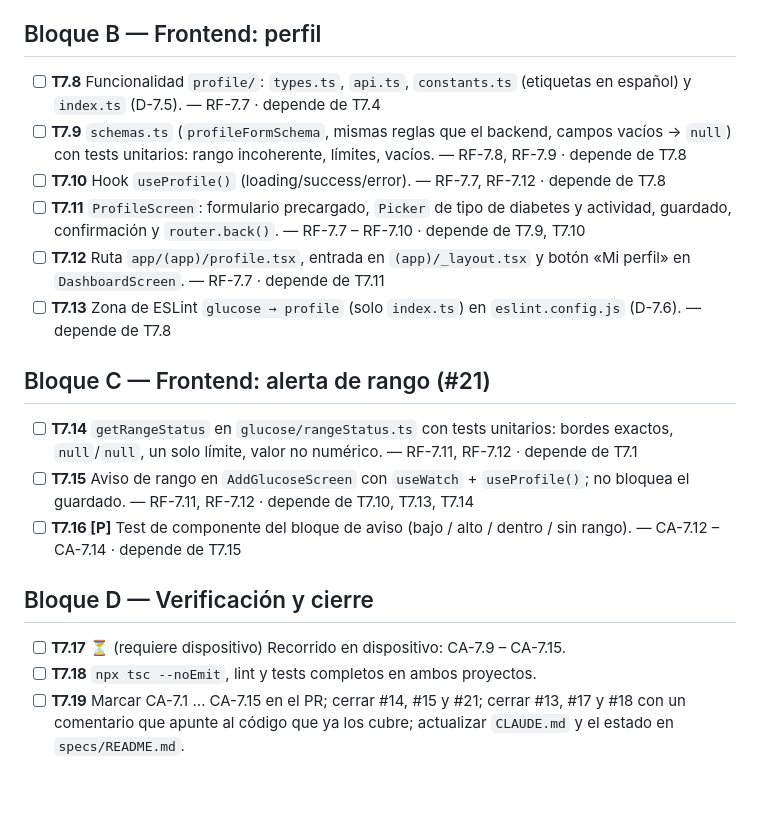
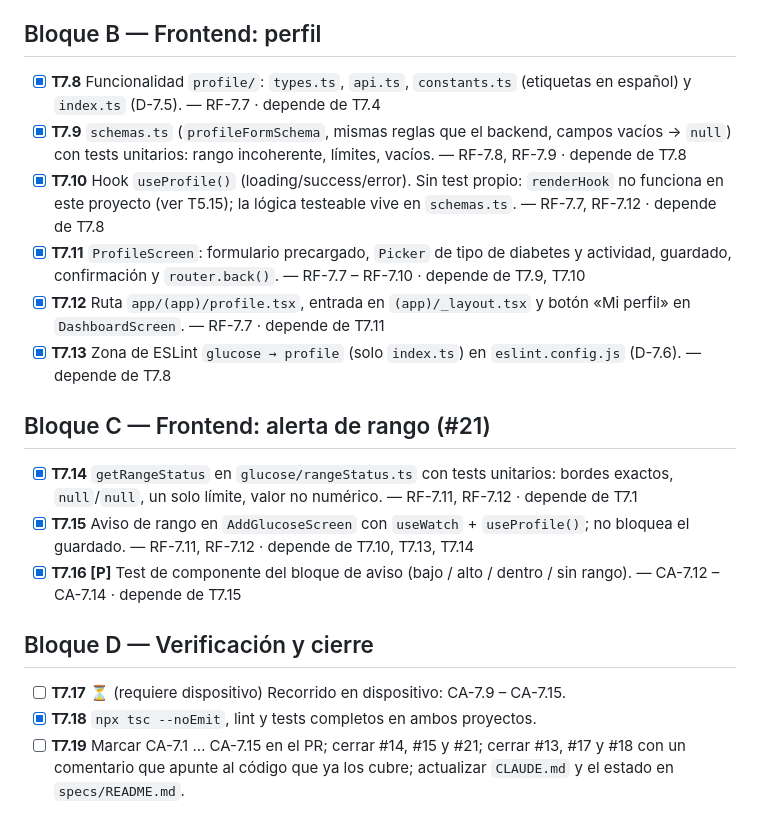
Before and after one commit to lincoln31/diabetapp-monolith, a Markdown page: specs/fase-7-perfil-metas/tasks.md, the part around the change. Rendered like a GitHub page; blank space fills up the shorter version.

```diff
--- a/specs/fase-7-perfil-metas/tasks.md
+++ b/specs/fase-7-perfil-metas/tasks.md
@@ -19,23 +19,23 @@ Implementa: [plan.md](plan.md) · Rama sugerida: `feat/fase-7-perfil-metas`
 
 ## Bloque B — Frontend: perfil
 
-- [ ] **T7.8** Funcionalidad `profile/`: `types.ts`, `api.ts`, `constants.ts` (etiquetas en español) y `index.ts` (D-7.5). — RF-7.7 · depende de T7.4
-- [ ] **T7.9** `schemas.ts` (`profileFormSchema`, mismas reglas que el backend, campos vacíos → `null`) con tests unitarios: rango incoherente, límites, vacíos. — RF-7.8, RF-7.9 · depende de T7.8
-- [ ] **T7.10** Hook `useProfile()` (loading/success/error). — RF-7.7, RF-7.12 · depende de T7.8
-- [ ] **T7.11** `ProfileScreen`: formulario precargado, `Picker` de tipo de diabetes y actividad, guardado, confirmación y `router.back()`. — RF-7.7 – RF-7.10 · depende de T7.9, T7.10
-- [ ] **T7.12** Ruta `app/(app)/profile.tsx`, entrada en `(app)/_layout.tsx` y botón «Mi perfil» en `DashboardScreen`. — RF-7.7 · depende de T7.11
-- [ ] **T7.13** Zona de ESLint `glucose → profile` (solo `index.ts`) en `eslint.config.js` (D-7.6). — depende de T7.8
+- [x] **T7.8** Funcionalidad `profile/`: `types.ts`, `api.ts`, `constants.ts` (etiquetas en español) y `index.ts` (D-7.5). — RF-7.7 · depende de T7.4
+- [x] **T7.9** `schemas.ts` (`profileFormSchema`, mismas reglas que el backend, campos vacíos → `null`) con tests unitarios: rango incoherente, límites, vacíos. — RF-7.8, RF-7.9 · depende de T7.8
+- [x] **T7.10** Hook `useProfile()` (loading/success/error). Sin test propio: `renderHook` no funciona en este proyecto (ver T5.15); la lógica testeable vive en `schemas.ts`. — RF-7.7, RF-7.12 · depende de T7.8
+- [x] **T7.11** `ProfileScreen`: formulario precargado, `Picker` de tipo de diabetes y actividad, guardado, confirmación y `router.back()`. — RF-7.7 – RF-7.10 · depende de T7.9, T7.10
+- [x] **T7.12** Ruta `app/(app)/profile.tsx`, entrada en `(app)/_layout.tsx` y botón «Mi perfil» en `DashboardScreen`. — RF-7.7 · depende de T7.11
+- [x] **T7.13** Zona de ESLint `glucose → profile` (solo `index.ts`) en `eslint.config.js` (D-7.6). — depende de T7.8
 
 ## Bloque C — Frontend: alerta de rango (#21)
 
-- [ ] **T7.14** `getRangeStatus` en `glucose/rangeStatus.ts` con tests unitarios: bordes exactos, `null`/`null`, un solo límite, valor no numérico. — RF-7.11, RF-7.12 · depende de T7.1
-- [ ] **T7.15** Aviso de rango en `AddGlucoseScreen` con `useWatch` + `useProfile()`; no bloquea el guardado. — RF-7.11, RF-7.12 · depende de T7.10, T7.13, T7.14
-- [ ] **T7.16 [P]** Test de componente del bloque de aviso (bajo / alto / dentro / sin rango). — CA-7.12 – CA-7.14 · depende de T7.15
+- [x] **T7.14** `getRangeStatus` en `glucose/rangeStatus.ts` con tests unitarios: bordes exactos, `null`/`null`, un solo límite, valor no numérico. — RF-7.11, RF-7.12 · depende de T7.1
+- [x] **T7.15** Aviso de rango en `AddGlucoseScreen` con `useWatch` + `useProfile()`; no bloquea el guardado. — RF-7.11, RF-7.12 · depende de T7.10, T7.13, T7.14
+- [x] **T7.16 [P]** Test de componente del bloque de aviso (bajo / alto / dentro / sin rango). — CA-7.12 – CA-7.14 · depende de T7.15
 
 ## Bloque D — Verificación y cierre
 
 - [ ] **T7.17** ⏳ (requiere dispositivo) Recorrido en dispositivo: CA-7.9 – CA-7.15.
-- [ ] **T7.18** `npx tsc --noEmit`, lint y tests completos en ambos proyectos.
+- [x] **T7.18** `npx tsc --noEmit`, lint y tests completos en ambos proyectos.
 - [ ] **T7.19** Marcar CA-7.1 … CA-7.15 en el PR; cerrar #14, #15 y #21; cerrar #13, #17 y #18 con un comentario que apunte al código que ya los cubre; actualizar `CLAUDE.md` y el estado en `specs/README.md`.
 
 ## Trazabilidad
```
Also changed, not shown: CLAUDE.md (+3 -1 lines).
